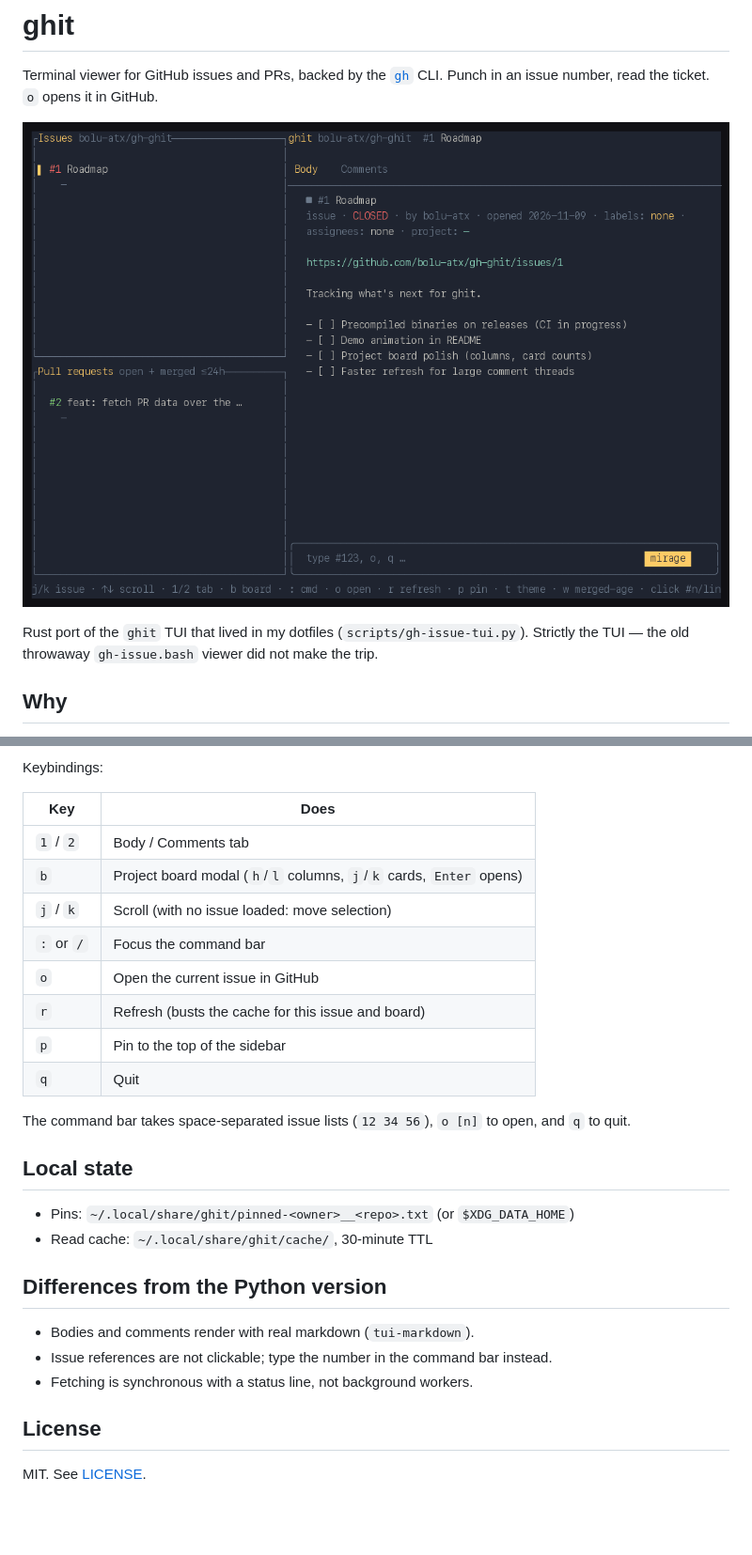
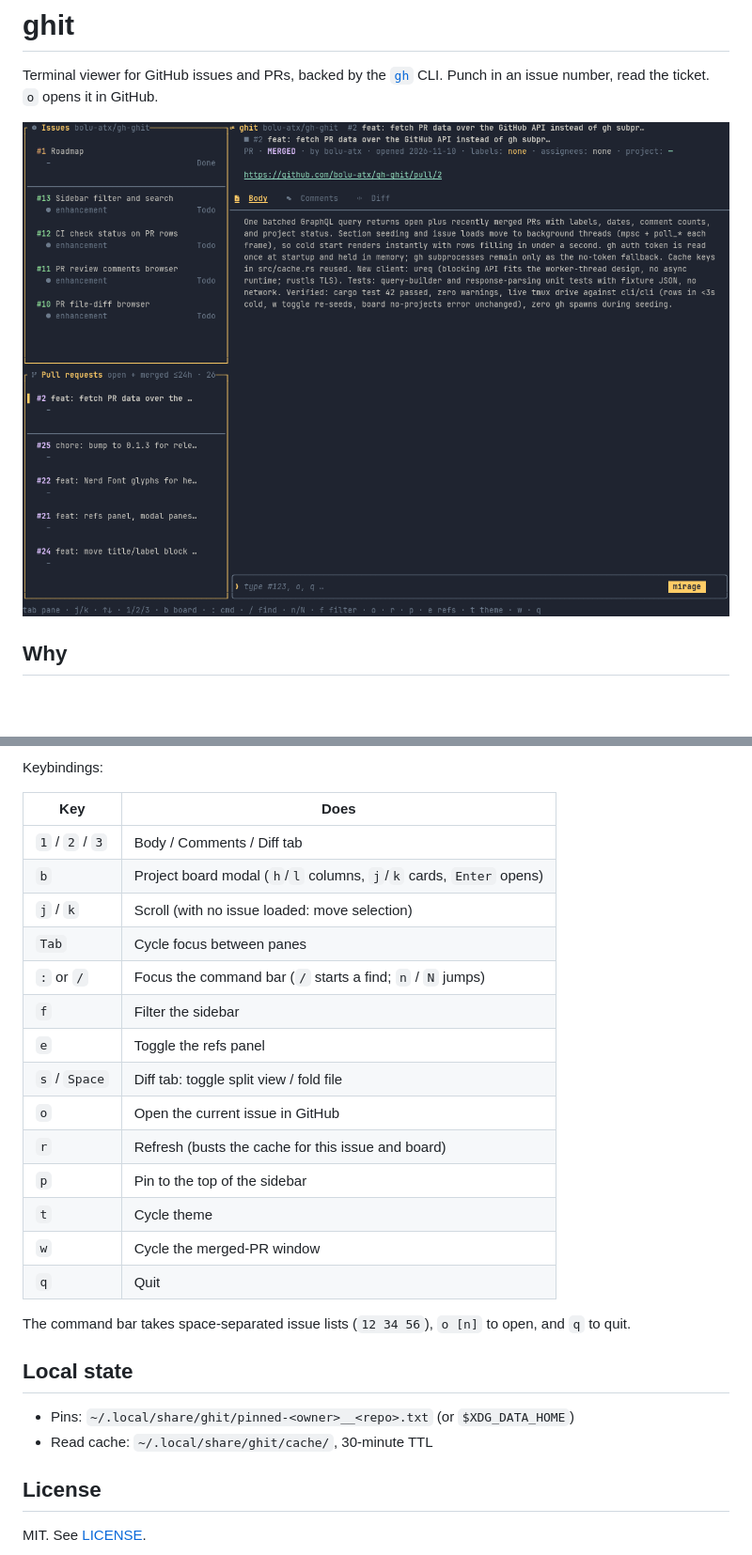
Before and after one commit to bolu-atx/gh-ghit, a Markdown page: README.md, 2 parts joined by grey strips. Shown at 94% size. Drawn GitHub-style; pictures changed too: demo.gif; blank space fills up the shorter version.

Commit message:
docs: refresh README and recapture demo
Drop the Python/dotfiles history and the stale 'Differences from the Python version' section. Update the keybinding table to match the app (diff tab, find, filter, refs, split/fold, theme, merged window). Recapture demo.gif from the live app: PR body, diff tab, board modal, ayu dark theme.

```diff
--- a/README.md
+++ b/README.md
@@ -4,9 +4,6 @@ Terminal viewer for GitHub issues and PRs, backed by the [`gh`](https://cli.gith
 Punch in an issue number, read the ticket. `o` opens it in GitHub.
 
 ![ghit demo](demo.gif)
-
-Rust port of the `ghit` TUI that lived in my dotfiles (`scripts/gh-issue-tui.py`).
-Strictly the TUI — the old throwaway `gh-issue.bash` viewer did not make the trip.
 
 ## Why
 
@@ -52,13 +49,19 @@ Keybindings:
 
 | Key | Does |
 | --- | ---- |
-| `1` / `2` | Body / Comments tab |
+| `1` / `2` / `3` | Body / Comments / Diff tab |
 | `b` | Project board modal (`h`/`l` columns, `j`/`k` cards, `Enter` opens) |
 | `j` / `k` | Scroll (with no issue loaded: move selection) |
-| `:` or `/` | Focus the command bar |
+| `Tab` | Cycle focus between panes |
+| `:` or `/` | Focus the command bar (`/` starts a find; `n` / `N` jumps) |
+| `f` | Filter the sidebar |
+| `e` | Toggle the refs panel |
+| `s` / `Space` | Diff tab: toggle split view / fold file |
 | `o` | Open the current issue in GitHub |
 | `r` | Refresh (busts the cache for this issue and board) |
 | `p` | Pin to the top of the sidebar |
+| `t` | Cycle theme |
+| `w` | Cycle the merged-PR window |
 | `q` | Quit |
 
 The command bar takes space-separated issue lists (`12 34 56`), `o [n]` to open,
@@ -69,12 +72,6 @@ and `q` to quit.
 - Pins: `~/.local/share/ghit/pinned-<owner>__<repo>.txt` (or `$XDG_DATA_HOME`)
 - Read cache: `~/.local/share/ghit/cache/`, 30-minute TTL
 
-## Differences from the Python version
-
-- Bodies and comments render with real markdown (`tui-markdown`).
-- Issue references are not clickable; type the number in the command bar instead.
-- Fetching is synchronous with a status line, not background workers.
-
 ## License
 
 MIT. See [LICENSE](LICENSE).
```
